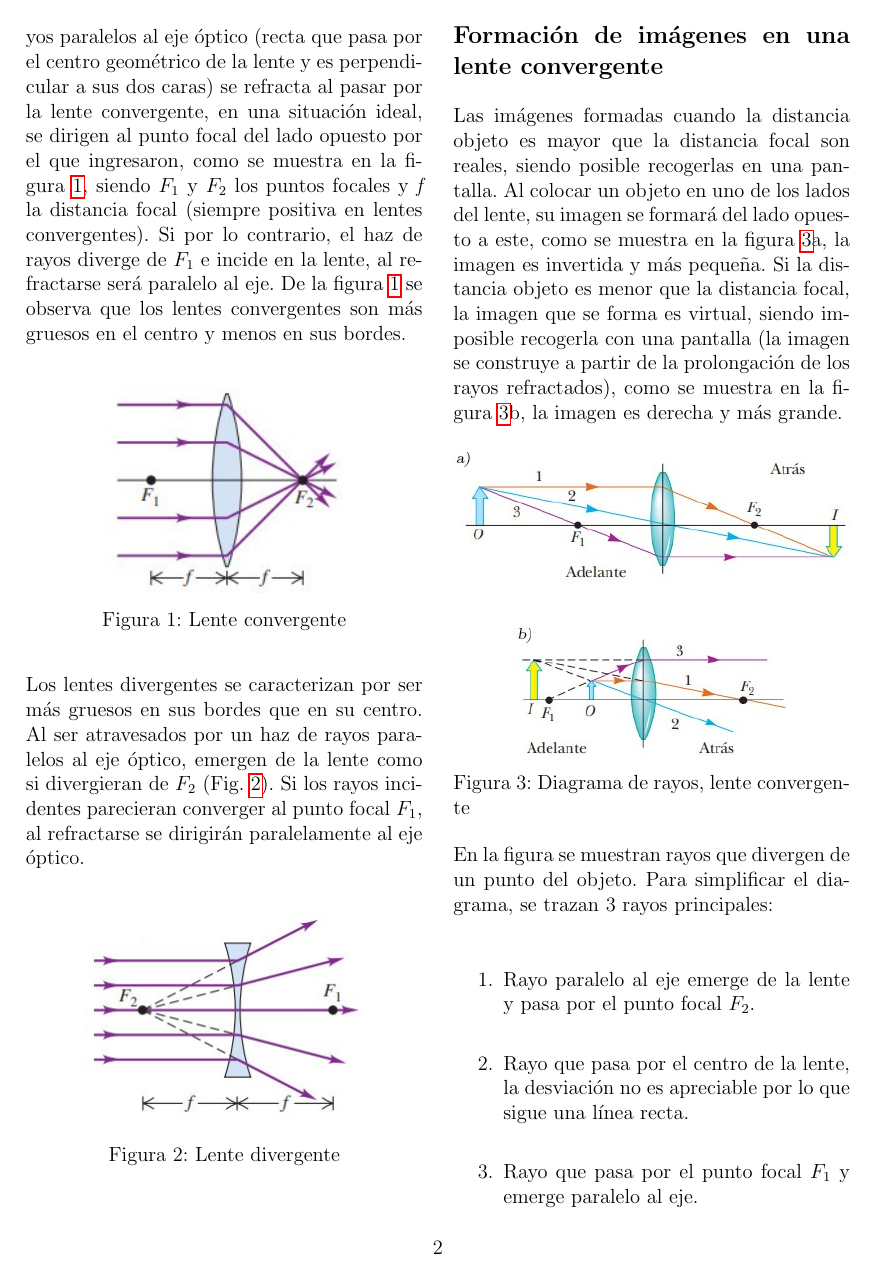
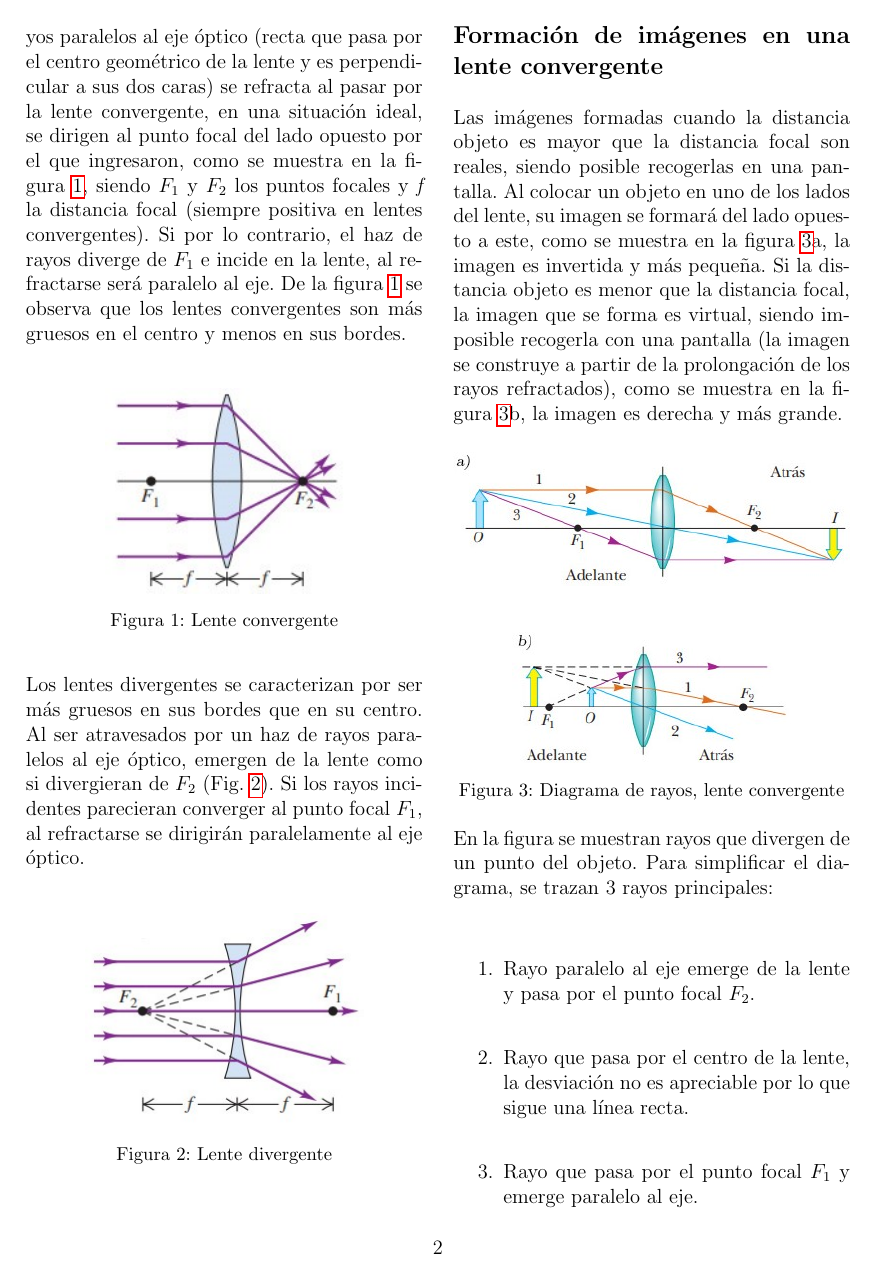
Before and after one commit to jf-may/LaTeX-docs, a LaTeX document (Lentes/InformeDeLentes.tex): page 2 of 7. Compiled offline with pdfLaTeX.

Commit message:
Changes to be committed: 	modified:   Lentes/InformeDeLentes.fdb_latexmk 	modified:   Lentes/InformeDeLentes.fls 	modified:   Lentes/InformeDeLentes.log 	modified:   Lentes/InformeDeLentes.pdf 	modified:   Lentes/InformeDeLentes.synctex.gz 	modified:   Lentes/InformeDeLentes.tex

```diff
--- a/Lentes/InformeDeLentes.tex
+++ b/Lentes/InformeDeLentes.tex
@@ -4,7 +4,7 @@
 \usepackage{booktabs}
 \usepackage{multirow}
 \usepackage{colortbl}
-\usepackage{caption}
+\usepackage[hypcap=false, font=small]{caption}
 \usepackage{multicol}%poder colocar columnas
 \usepackage{amsmath} %formulas
 \usepackage{amssymb} %simbolos
```
Also changed, not shown: Lentes/InformeDeLentes.pdf, 4 other files.
